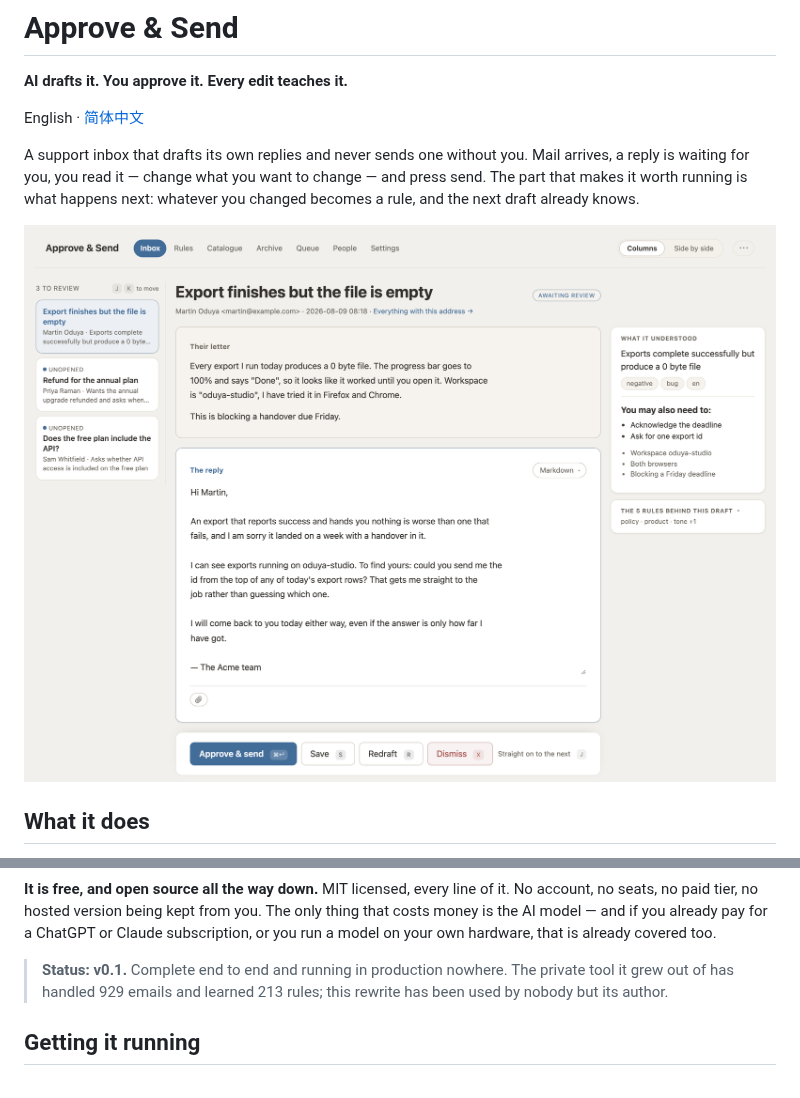
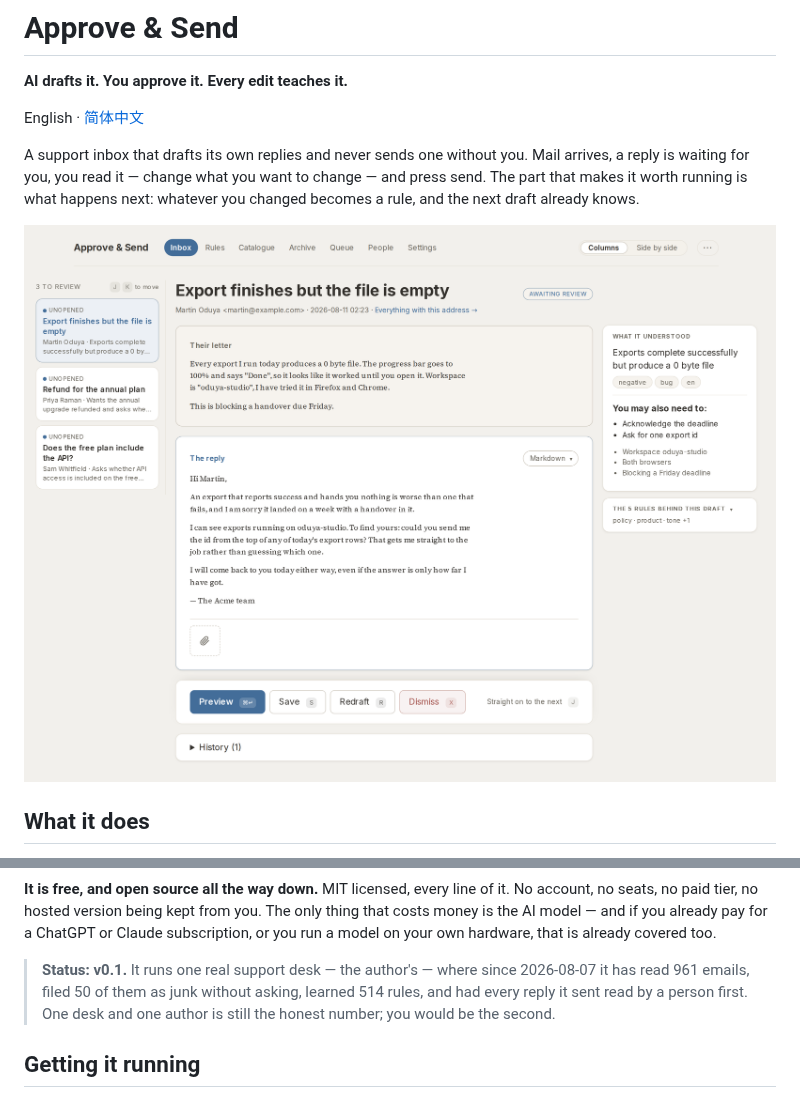
Before and after one commit to terryops/approveandsend, a Markdown page: README.md, 2 parts joined by grey strips. Drawn GitHub-style; pictures changed too: docs/images/review.png.

```diff
--- a/README.md
+++ b/README.md
@@ -49,9 +49,10 @@ The only thing that costs money is the AI model — and if you already pay for a
 ChatGPT or Claude subscription, or you run a model on your own hardware, that is
 already covered too.
 
-> **Status: v0.1.** Complete end to end and running in production nowhere. The
-> private tool it grew out of has handled 929 emails and learned 213 rules; this
-> rewrite has been used by nobody but its author.
+> **Status: v0.1.** It runs one real support desk — the author's — where since
+> 2026-08-07 it has read 961 emails, filed 50 of them as junk without asking,
+> learned 514 rules, and had every reply it sent read by a person first. One
+> desk and one author is still the honest number; you would be the second.
 
 ## Getting it running
 
```
Also changed, not shown: README.zh-CN.md (+3 -3 lines), docs/images/review.zh-CN.png, 1 other file.
